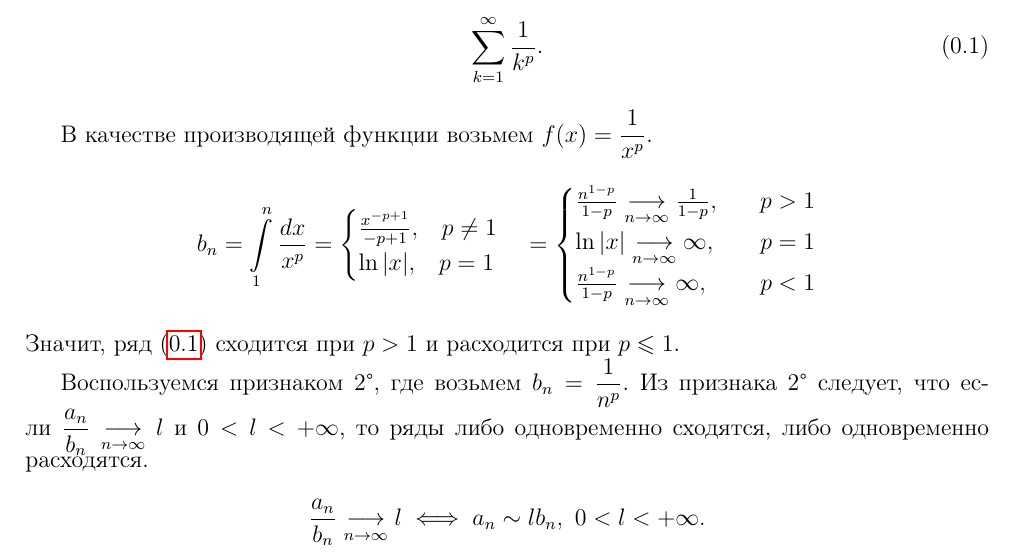
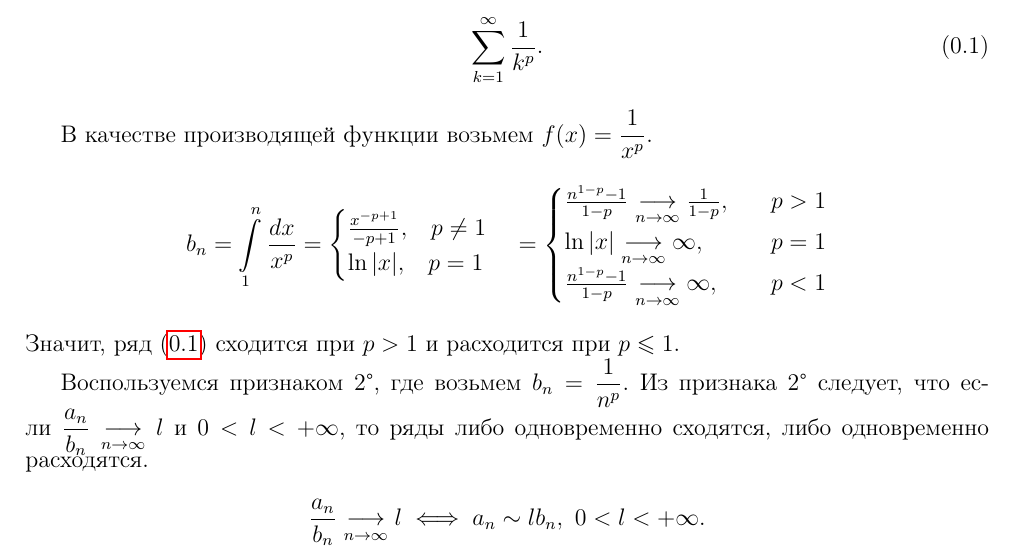
Before and after one commit to alex65536/bulatov-lectures, a LaTeX document (tex/chapter11/lec27.tex): part of page 4 of 5, cut so that both start at the same text. Compiled offline with pdfLaTeX.

Commit message:
Update lec27.tex

```diff
--- a/tex/chapter11/lec27.tex
+++ b/tex/chapter11/lec27.tex
@@ -193,11 +193,11 @@
 		\[ b_n = \int\limits_{1}^{n} \frac{dx}{x^p} = \begin{cases} \frac{x^{-p +
 		1}}{-p +
 		1} , \; \;\; p \ne 1  \\  \ln{|x|}, \; \; \; p = 1 \end{cases} =
-		\begin{cases} \frac{n^{1-p}}{1-p } \underset{n \rightarrow \infty}
+		\begin{cases} \frac{n^{1-p} - 1}{1-p } \underset{n \rightarrow \infty}
 		{\longrightarrow} \frac{1}{1-p} ,& \; \;\; p > 1  \\  \ln{|x|} \underset{n
 		\rightarrow \infty}
 		{\longrightarrow} \infty ,& \; \; \; p = 1 \\
-		\frac{n^{1-p}}{1-p } \underset{n \rightarrow \infty}
+		\frac{n^{1-p} - 1}{1-p } \underset{n \rightarrow \infty}
 		{\longrightarrow} \infty ,& \; \;\; p < 1  \\
 		\end{cases} \]
 		Значит, ряд \eqref{lec27,harmonic_row_generalized}
```
